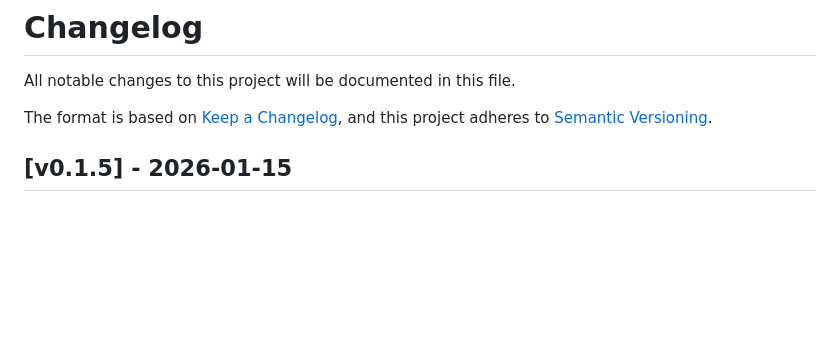
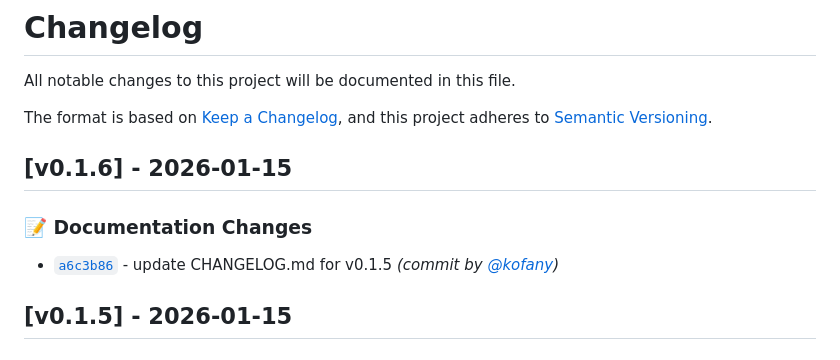
Before and after one commit to OutrageLabs/terX, a Markdown page: CHANGELOG.md, the part around one of its changes. GitHub-like rendering; blank space fills up the shorter version.

Commit message:
docs: update CHANGELOG.md for v0.1.6

```diff
--- a/CHANGELOG.md
+++ b/CHANGELOG.md
@@ -4,6 +4,11 @@ All notable changes to this project will be documented in this file.
 
 The format is based on [Keep a Changelog](https://keepachangelog.com/en/1.1.0/),
 and this project adheres to [Semantic Versioning](https://semver.org/spec/v2.0.0.html).
+
+## [v0.1.6] - 2026-01-15
+### :memo: Documentation Changes
+- [`a6c3b86`](https://github.com/OutrageLabs/terX/commit/a6c3b8649b056e879bf056abd61bf7f8f4b4e659) - update CHANGELOG.md for v0.1.5 *(commit by [@kofany](https://github.com/kofany))*
+
 
 ## [v0.1.5] - 2026-01-15
 ### :bug: Bug Fixes
```
Also changed, not shown: other parts of CHANGELOG.md (+1 -0 lines).
